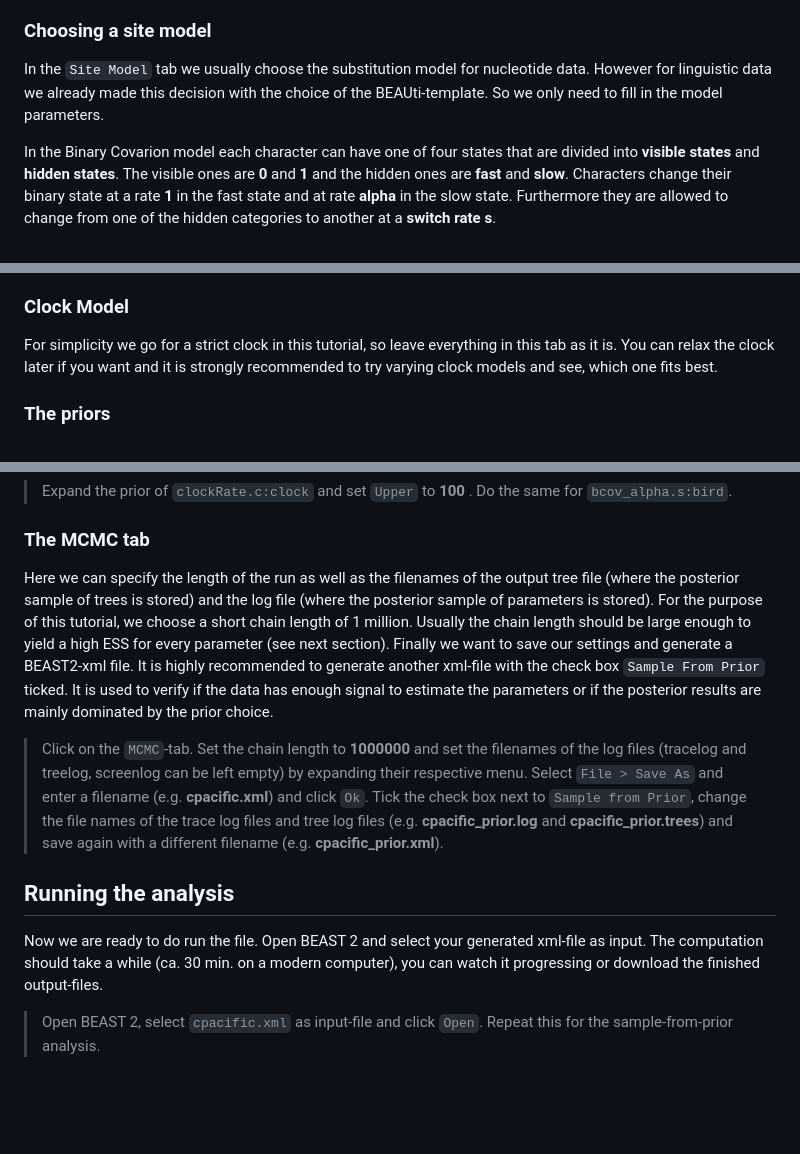
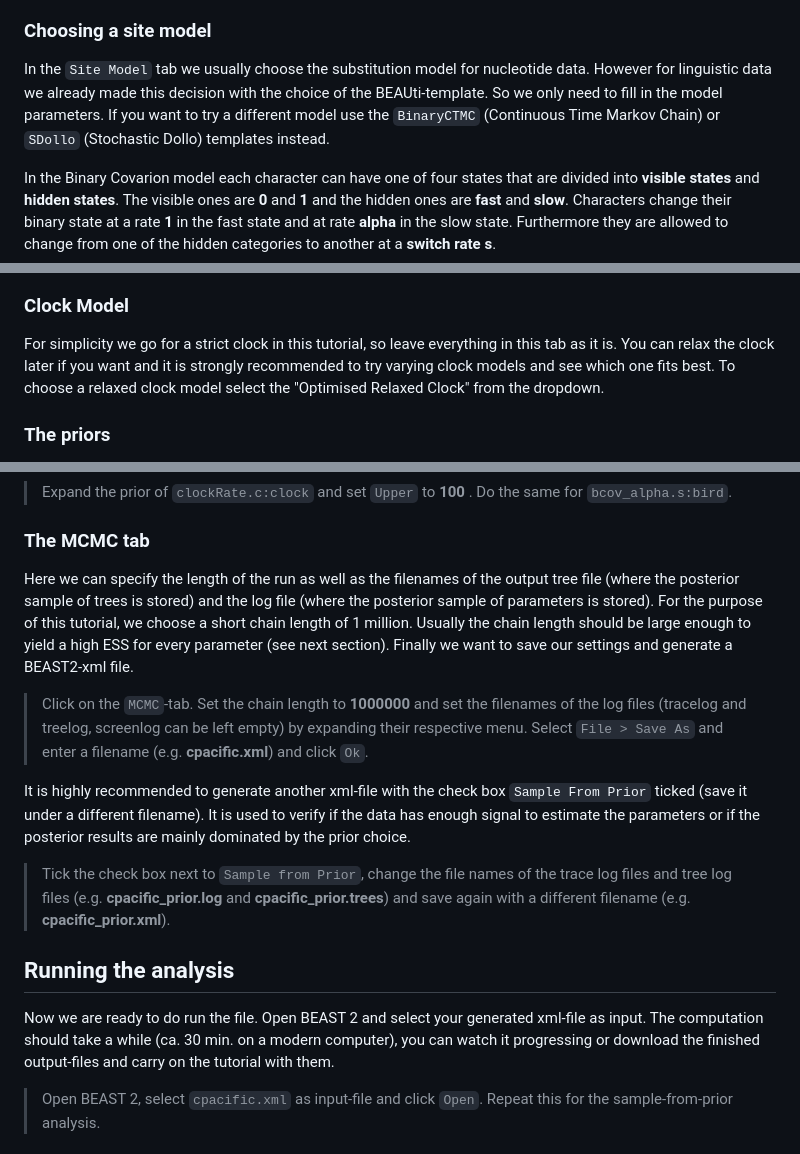
Before and after one commit to KonstantinHoffmann/LanguagePhylogenies, a Markdown page: README.md, 3 parts joined by grey strips. GitHub-like rendering; blank space fills up the shorter version.

```diff
--- a/README.md
+++ b/README.md
@@ -136,7 +160,7 @@ You should be able to see your alignment on the screen. There is one partition f
 
 ### Choosing a site model
 
-In the `Site Model` tab we usually choose the substitution model for nucleotide data. However for linguistic data we already made this decision with the choice of the BEAUti-template. So we only need to fill in the model parameters.
+In the `Site Model` tab we usually choose the substitution model for nucleotide data. However for linguistic data we already made this decision with the choice of the BEAUti-template. So we only need to fill in the model parameters. If you want to try a different model use the `BinaryCTMC` (Continuous Time Markov Chain) or `SDollo` (Stochastic Dollo) templates instead.
 
 In the Binary Covarion model each character can have one of four states that are divided into **visible states** and **hidden states**. The visible ones are **0** and **1** and the hidden ones are **fast** and **slow**. Characters change their binary state at a rate **1** in the fast state and at rate **alpha** in the slow state. Furthermore they are allowed to change from one of the hidden categories to another at a **switch rate s**.
 
@@ -153,7 +177,7 @@ Note that one should make multiple analyses with differing substitution models a
 
 ### Clock Model
 
-For simplicity we go for a strict clock in this tutorial, so leave everything in this tab as it is. You can relax the clock later if you want and it is strongly recommended to try varying clock models and see, which one fits best.
+For simplicity we go for a strict clock in this tutorial, so leave everything in this tab as it is. You can relax the clock later if you want and it is strongly recommended to try varying clock models and see which one fits best. To choose a relaxed clock model select the "Optimised Relaxed Clock" from the dropdown.
 
 
 
@@ -218,15 +252,19 @@ Finally we want to make sure that all priors are proper. There are uniform prior
 
 ### The MCMC tab
 
-Here we can specify the length of the run as well as the filenames of the output tree file (where the posterior sample of trees is stored) and the log file (where the posterior sample of parameters is stored). For the purpose of this tutorial, we choose a short chain length of 1 million. Usually the chain length should be large enough to yield a high ESS for every parameter (see next section). Finally we want to save our settings and generate a BEAST2-xml file. It is highly recommended to generate another xml-file with the check box `Sample From Prior` ticked. It is used to verify if the data has enough signal to estimate the parameters or if the posterior results are mainly dominated by the prior choice.
+Here we can specify the length of the run as well as the filenames of the output tree file (where the posterior sample of trees is stored) and the log file (where the posterior sample of parameters is stored). For the purpose of this tutorial, we choose a short chain length of 1 million. Usually the chain length should be large enough to yield a high ESS for every parameter (see next section). Finally we want to save our settings and generate a BEAST2-xml file.
 
-> Click on the `MCMC`-tab. Set the chain length to **1000000** and set the filenames of the log files (tracelog and treelog, screenlog can be left empty) by expanding their respective menu. Select `File > Save As` and enter a filename (e.g. **cpacific.xml**) and click `Ok`. Tick the check box next to `Sample from Prior`, change the file names of the trace log files and tree log files (e.g. **cpacific_prior.log** and **cpacific_prior.trees**) and save again with a different filename (e.g. **cpacific_prior.xml**).
+> Click on the `MCMC`-tab. Set the chain length to **1000000** and set the filenames of the log files (tracelog and treelog, screenlog can be left empty) by expanding their respective menu. Select `File > Save As` and enter a filename (e.g. **cpacific.xml**) and click `Ok`.
 
+
+It is highly recommended to generate another xml-file with the check box `Sample From Prior` ticked (save it under a different filename). It is used to verify if the data has enough signal to estimate the parameters or if the posterior results are mainly dominated by the prior choice.
+
+> Tick the check box next to `Sample from Prior`, change the file names of the trace log files and tree log files (e.g. **cpacific_prior.log** and **cpacific_prior.trees**) and save again with a different filename (e.g. **cpacific_prior.xml**).
 
 
 ## Running the analysis
 
-Now we are ready to do run the file. Open BEAST 2 and select your generated xml-file as input. The computation should take a while (ca. 30 min. on a modern computer), you can watch it progressing or download the finished output-files.
+Now we are ready to do run the file. Open BEAST 2 and select your generated xml-file as input. The computation should take a while (ca. 30 min. on a modern computer), you can watch it progressing or download the finished output-files and carry on the tutorial with them.
 
 >Open BEAST 2, select `cpacific.xml` as input-file and click `Open`. Repeat this for the sample-from-prior analysis.
 
```
Also changed, not shown: other parts of README.md (+45 -11 lines), figures/cognate_set_sizes.png (added), figures/priors.png (added), 1 other file.
